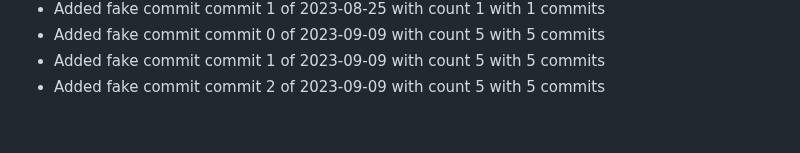
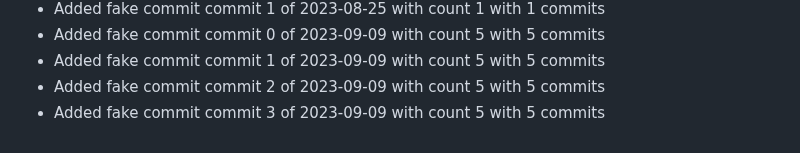
Before and after one commit to TrHau03/TWStore_Full, a Markdown page: README.md, the part around the change. GitHub-like rendering.

Commit message:
commit 3 of 2023-09-09 with count 5

```diff
--- a/README.md
+++ b/README.md
@@ -131,3 +131,4 @@
 - Added fake commit commit 0 of 2023-09-09 with count 5 with 5 commits
 - Added fake commit commit 1 of 2023-09-09 with count 5 with 5 commits
 - Added fake commit commit 2 of 2023-09-09 with count 5 with 5 commits
+- Added fake commit commit 3 of 2023-09-09 with count 5 with 5 commits
```
